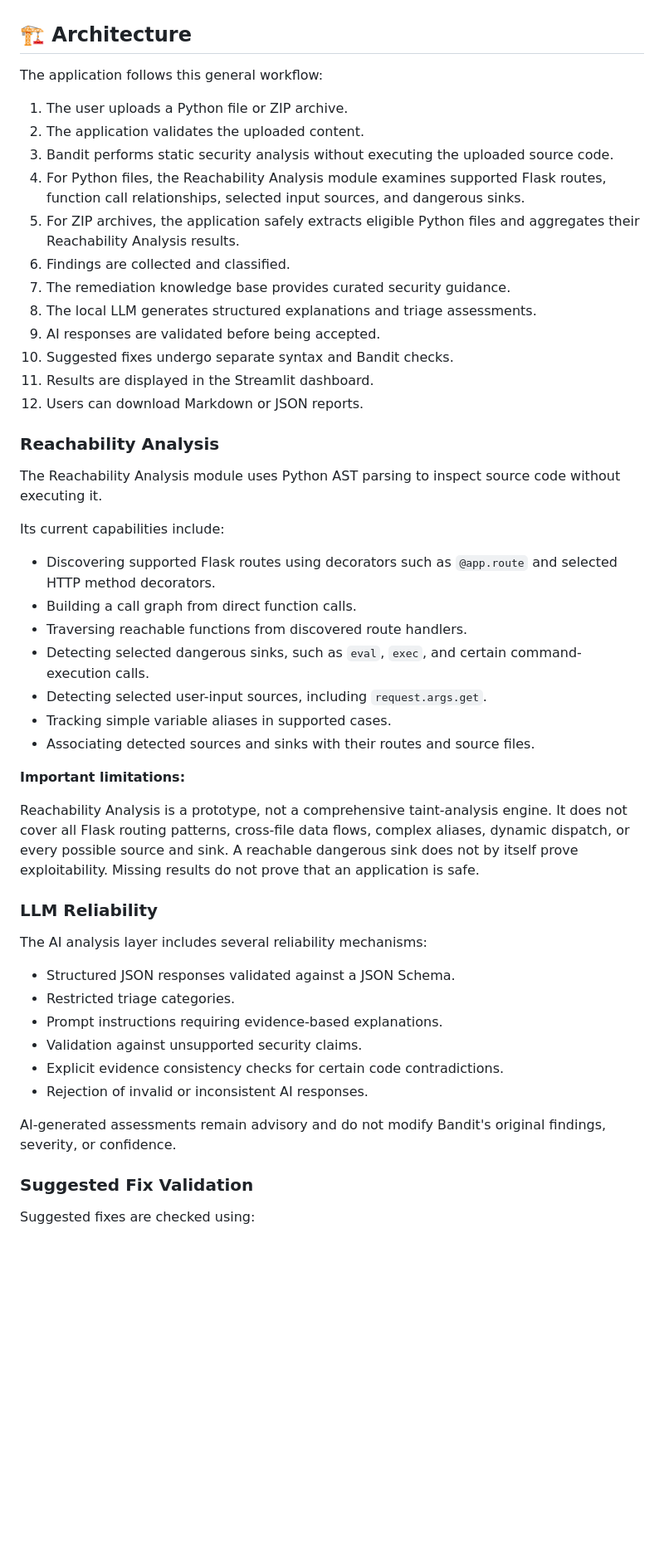
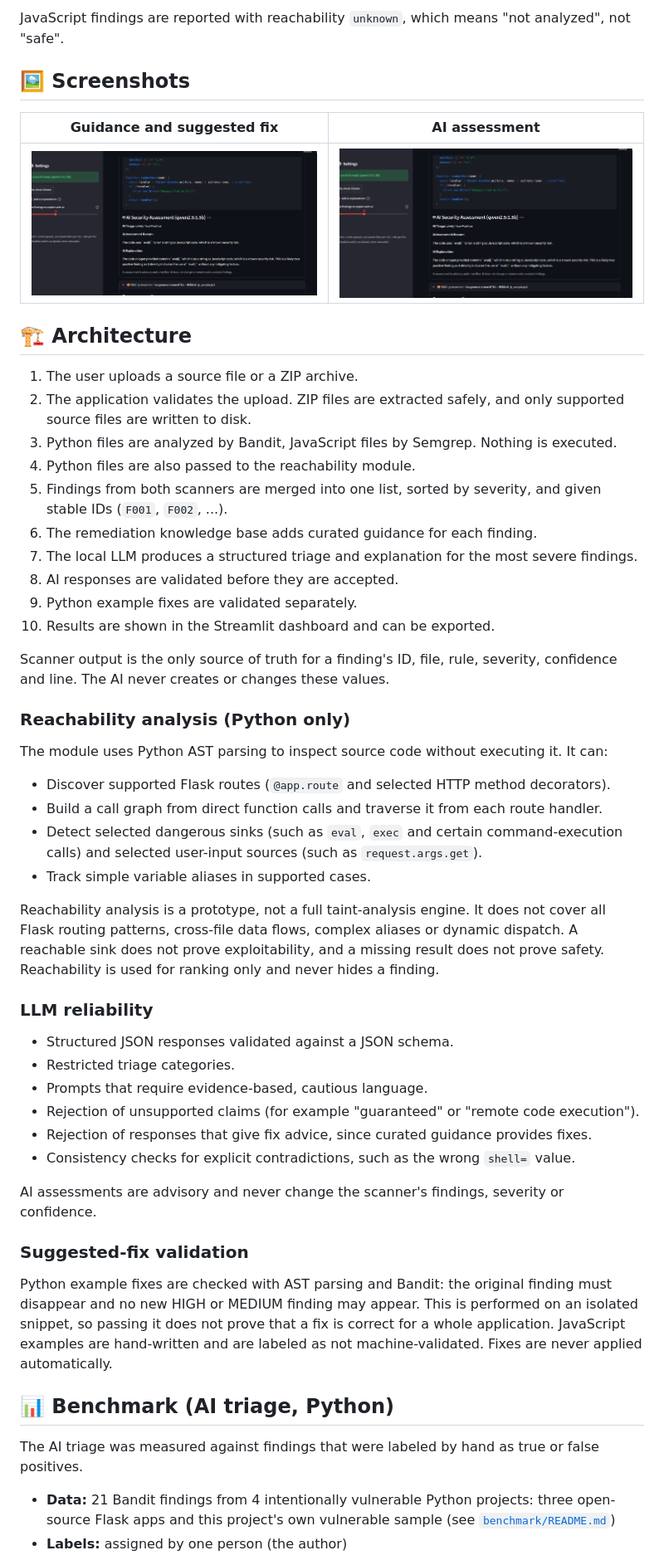
Before and after one commit to M4ryzs7/securecode-ai, a Markdown page: README.md, the part around one of its changes. Shown at 83% size. Rendered like a GitHub page; pictures changed too: docs/ai-assessment.png (added), docs/guidance-fix.png (added); blank space fills up the shorter version.

Commit message:
Update README for JavaScript support; add hand-labeled benchmark with two models

```diff
--- a/README.md
+++ b/README.md
@@ -29,53 +35,56 @@ The project helps developers identify potential security issues, understand thei
+JavaScript findings are reported with reachability `unknown`, which means "not analyzed", not "safe".
+
+## 🖼️ Screenshots
+
+| Guidance and suggested fix | AI assessment |
+|---|---|
+| ![Guidance and suggested fix](docs/guidance-fix.png) | ![AI assessment](docs/ai-assessment.png) |
 
 ## 🏗️ Architecture
 
-The application follows this general workflow:
+1. The user uploads a source file or a ZIP archive.
+2. The application validates the upload. ZIP files are extracted safely, and only supported source files are written to disk.
+3. Python files are analyzed by Bandit, JavaScript files by Semgrep. Nothing is executed.
+4. Python files are also passed to the reachability module.
+5. Findings from both scanners are merged into one list, sorted by severity, and given stable IDs (`F001`, `F002`, ...).
+6. The remediation knowledge base adds curated guidance for each finding.
+7. The local LLM produces a structured triage and explanation for the most severe findings.
+8. AI responses are validated before they are accepted.
+9. Python example fixes are validated separately.
+10. Results are shown in the Streamlit dashboard and can be exported.
 
-1. The user uploads a Python file or ZIP archive.
-2. The application validates the uploaded content.
-3. Bandit performs static security analysis without executing the uploaded source code.
-4. For Python files, the Reachability Analysis module examines supported Flask routes, function call relationships, selected input sources, and dangerous sinks.
-5. For ZIP archives, the application safely extracts eligible Python files and aggregates their Reachability Analysis results.
-6. Findings are collected and classified.
-7. The remediation knowledge base provides curated security guidance.
-8. The local LLM generates structured explanations and triage assessments.
-9. AI responses are validated before being accepted.
-10. Suggested fixes undergo separate syntax and Bandit checks.
-11. Results are displayed in the Streamlit dashboard.
-12. Users can download Markdown or JSON reports.
+Scanner output is the only source of truth for a finding's ID, file, rule, severity, confidence and line. The AI never creates or changes these values.
 
-### Reachability Analysis
+### Reachability analysis (Python only)
 
-The Reachability Analysis module uses Python AST parsing to inspect source code without executing it.
+The module uses Python AST parsing to inspect source code without executing it. It can:
 
-Its current capabilities include:
+- Discover supported Flask routes (`@app.route` and selected HTTP method decorators).
+- Build a call graph from direct function calls and traverse it from each route handler.
+- Detect selected dangerous sinks (such as `eval`, `exec` and certain command-execution calls) and selected user-input sources (such as `request.args.get`).
+- Track simple variable aliases in supported cases.
 
-- Discovering supported Flask routes using decorators such as `@app.route` and selected HTTP method decorators.
-- Building a call graph from direct function calls.
-- Traversing reachable functions from discovered route handlers.
-- Detecting selected dangerous sinks, such as `eval`, `exec`, and certain command-execution calls.
-- Detecting selected user-input sources, including `request.args.get`.
-- Tracking simple variable aliases in supported cases.
-- Associating detected sources and sinks with their routes and source files.
+Reachability analysis is a prototype, not a full taint-analysis engine. It does not cover all Flask routing patterns, cross-file data flows, complex aliases or dynamic dispatch. A reachable sink does not prove exploitability, and a missing result does not prove safety. Reachability is used for ranking only and never hides a finding.
 
-**Important limitations:**
+### LLM reliability
 
-Reachability Analysis is a prototype, not a comprehensive taint-analysis engine. It does not cover all Flask routing patterns, cross-file data flows, complex aliases, dynamic dispatch, or every possible source and sink. A reachable dangerous sink does not by itself prove exploitability. Missing results do not prove that an application is safe.
+- Structured JSON responses validated against a JSON schema.
+- Restricted triage categories.
+- Prompts that require evidence-based, cautious language.
+- Rejection of unsupported claims (for example "guaranteed" or "remote code execution").
+- Rejection of responses that give fix advice, since curated guidance provides fixes.
+- Consistency checks for explicit contradictions, such as the wrong `shell=` value.
 
-### LLM Reliability
+AI assessments are advisory and never change the scanner's findings, severity or confidence.
 
-The AI analysis layer includes several reliability mechanisms:
+### Suggested-fix validation
 
-- Structured JSON responses validated against a JSON Schema.
-- Restricted triage categories.
-- Prompt instructions requiring evidence-based explanations.
-- Validation against unsupported security claims.
-- Explicit evidence consistency checks for certain code contradictions.
-- Rejection of invalid or inconsistent AI responses.
+Python example fixes are checked with AST parsing and Bandit: the original finding must disappear and no new HIGH or MEDIUM finding may appear. This is performed on an isolated snippet, so passing it does not prove that a fix is correct for a whole application. JavaScript examples are hand-written and are labeled as not machine-validated. Fixes are never applied automatically.
 
-AI-generated assessments remain advisory and do not modify Bandit's original findings, severity, or confidence.
+## 📊 Benchmark (AI triage, Python)
 
-### Suggested Fix Validation
+The AI triage was measured against findings that were labeled by hand as true or false positives.
 
-Suggested fixes are checked using:
+- **Data:** 21 Bandit findings from 4 intentionally vulnerable Python projects: three open-source Flask apps and this project's own vulnerable sample (see [`benchmark/README.md`](benchmark/README.md))
+- **Labels:** assigned by one person (the author)
 
```
Also changed, not shown: other parts of README.md (+99 -165 lines), benchmark/README.md (added, +18 -0 lines), docs/scan-results.png (added), 7 other files.
